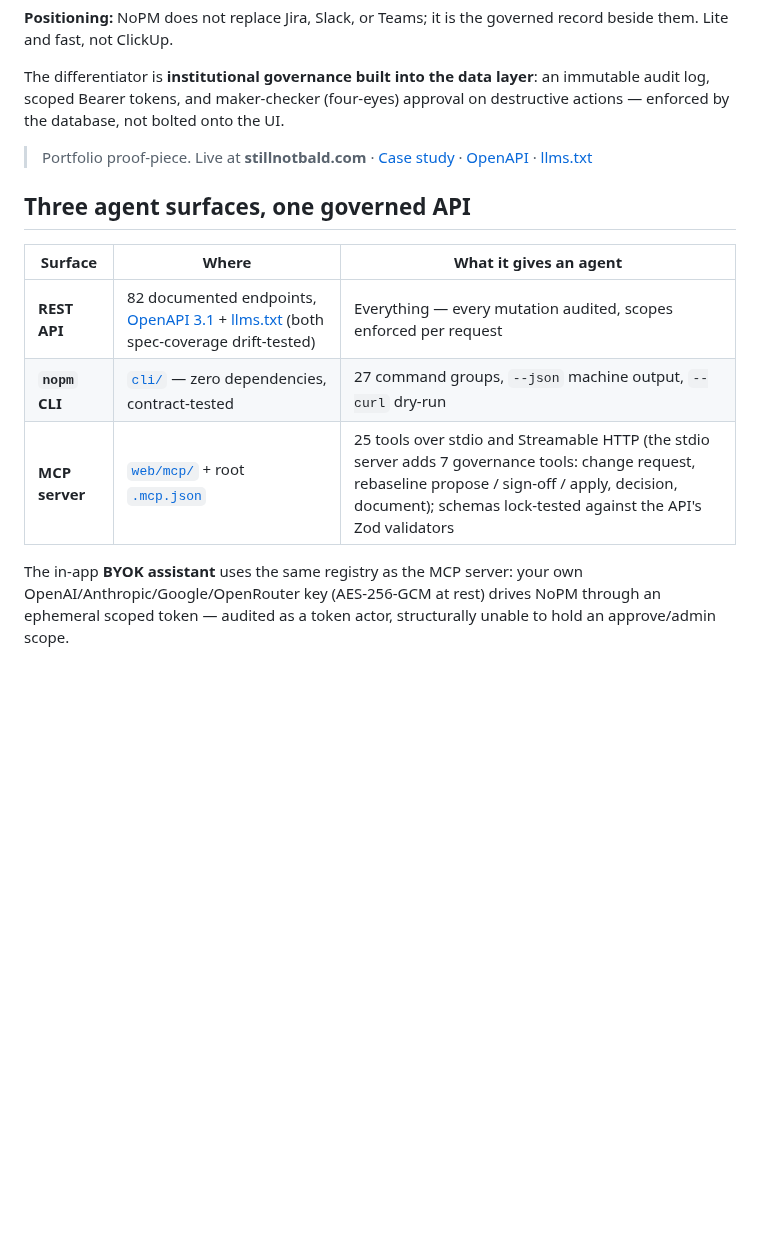
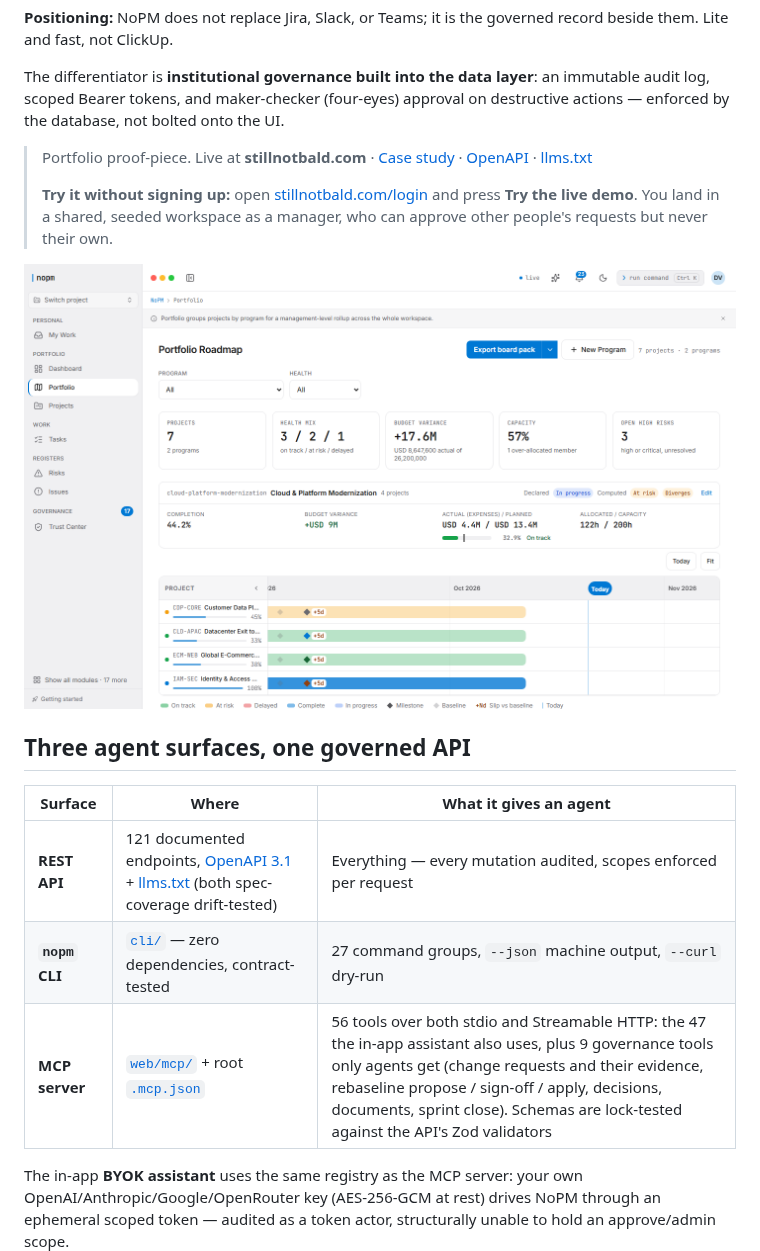
Before and after one commit to StillNotBald/NoPM, a Markdown page: README.md, the part around one of its changes. GitHub-like rendering; pictures changed too: docs/images/console-portfolio.png (added); blank space fills up the shorter version.

```diff
--- a/README.md
+++ b/README.md
@@ -9,14 +9,18 @@
 The differentiator is **institutional governance built into the data layer**: an immutable audit log, scoped Bearer tokens, and maker-checker (four-eyes) approval on destructive actions — enforced by the database, not bolted onto the UI.
 
 > Portfolio proof-piece. Live at **stillnotbald.com** · [Case study](https://stillnotbald.com/case-study) · [OpenAPI](https://stillnotbald.com/api/openapi.json) · [llms.txt](https://stillnotbald.com/llms.txt)
+>
+> **Try it without signing up:** open [stillnotbald.com/login](https://stillnotbald.com/login) and press **Try the live demo**. You land in a shared, seeded workspace as a manager, who can approve other people's requests but never their own.
+
+![NoPM portfolio roadmap: program rollup with budget variance, capacity and open high risks above a Gantt of projects with baseline slip](docs/images/console-portfolio.png)
 
 ## Three agent surfaces, one governed API
 
 | Surface | Where | What it gives an agent |
 |---|---|---|
-| **REST API** | 82 documented endpoints, [OpenAPI 3.1](https://stillnotbald.com/api/openapi.json) + [llms.txt](https://stillnotbald.com/llms.txt) (both spec-coverage drift-tested) | Everything — every mutation audited, scopes enforced per request |
+| **REST API** | 121 documented endpoints, [OpenAPI 3.1](https://stillnotbald.com/api/openapi.json) + [llms.txt](https://stillnotbald.com/llms.txt) (both spec-coverage drift-tested) | Everything — every mutation audited, scopes enforced per request |
 | **`nopm` CLI** | [`cli/`](cli/) — zero dependencies, contract-tested | 27 command groups, `--json` machine output, `--curl` dry-run |
-| **MCP server** | [`web/mcp/`](web/mcp/) + root [`.mcp.json`](.mcp.json) | 25 tools over stdio and Streamable HTTP (the stdio server adds 7 governance tools: change request, rebaseline propose / sign-off / apply, decision, document); schemas lock-tested against the API's Zod validators |
+| **MCP server** | [`web/mcp/`](web/mcp/) + root [`.mcp.json`](.mcp.json) | 56 tools over both stdio and Streamable HTTP: the 47 the in-app assistant also uses, plus 9 governance tools only agents get (change requests and their evidence, rebaseline propose / sign-off / apply, decisions, documents, sprint close). Schemas are lock-tested against the API's Zod validators |
 
 The in-app **BYOK assistant** uses the same registry as the MCP server: your own OpenAI/Anthropic/Google/OpenRouter key (AES-256-GCM at rest) drives NoPM through an ephemeral scoped token — audited as a token actor, structurally unable to hold an approve/admin scope.
 
```
Also changed, not shown: other parts of README.md (+2 -13 lines), docs/ENGINEERING.md (added, +19 -0 lines), web/mcp/README.md (+1 -1 lines).
